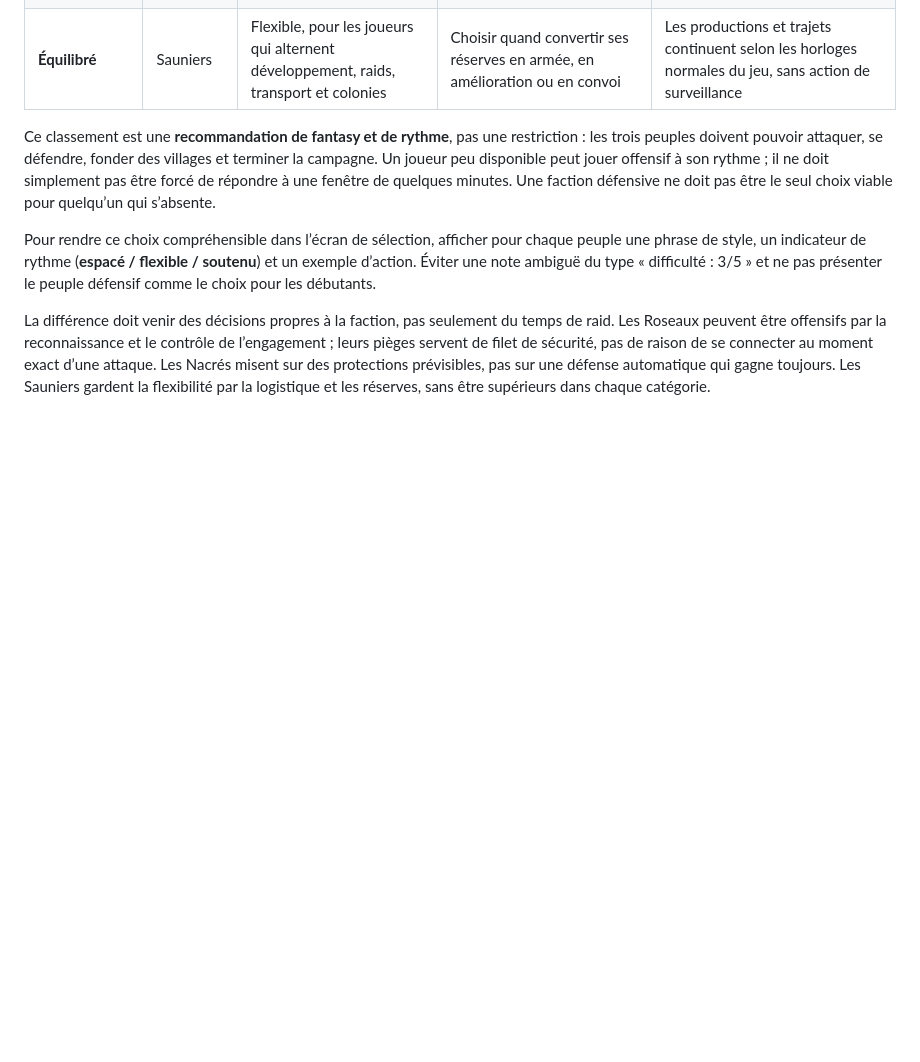
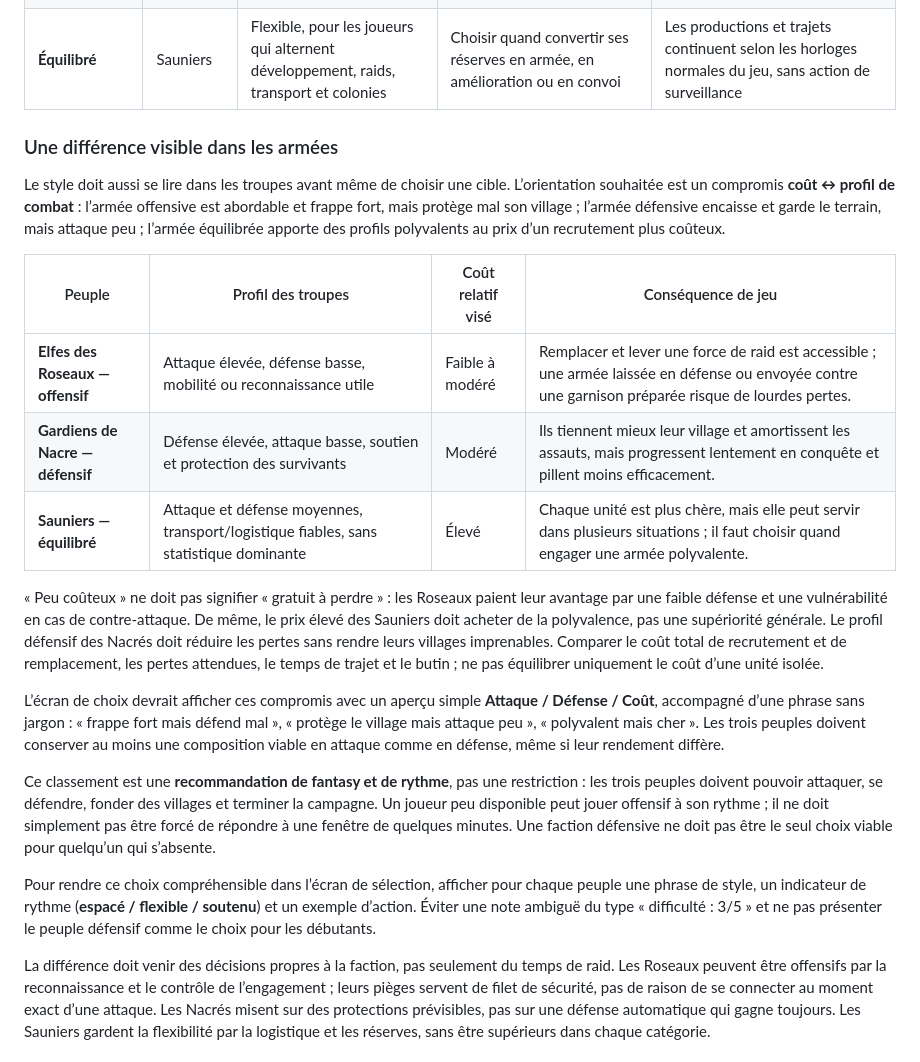
Before and after one commit to Gioovannii/Maree-dambre, a Markdown page: docs/ETUDE-IDENTITE-PEUPLES.md, the part around the change. Rendered like a GitHub page; blank space fills up the shorter version.

Commit message:
Define faction army cost and combat profiles

```diff
--- a/docs/ETUDE-IDENTITE-PEUPLES.md
+++ b/docs/ETUDE-IDENTITE-PEUPLES.md
@@ -34,6 +34,20 @@ Le choix initial doit permettre au joueur de répondre à deux questions simples
 | **Offensif** | Elfes des Roseaux | Soutenu, pour les joueurs qui aiment préparer plusieurs actions et choisir leurs fenêtres | Repérer une cible, choisir un chenal, lancer des raids rapides et exploiter une désorganisation temporaire | Les pièges déjà préparés fonctionnent automatiquement ; aucune défense ne demande une réaction en direct |
 | **Défensif** | Gardiens de Nacre | Espacé, pour les joueurs qui préfèrent préparer leur village et lire les rapports ensuite | Renforcer les barrières, répartir la garnison et décider quelles pertes éviter | Les protections chargées se déclenchent selon leurs règles visibles ; la récupération ne réclame pas de connexion immédiate |
 | **Équilibré** | Sauniers | Flexible, pour les joueurs qui alternent développement, raids, transport et colonies | Choisir quand convertir ses réserves en armée, en amélioration ou en convoi | Les productions et trajets continuent selon les horloges normales du jeu, sans action de surveillance |
+
+### Une différence visible dans les armées
+
+Le style doit aussi se lire dans les troupes avant même de choisir une cible. L’orientation souhaitée est un compromis **coût ↔ profil de combat** : l’armée offensive est abordable et frappe fort, mais protège mal son village ; l’armée défensive encaisse et garde le terrain, mais attaque peu ; l’armée équilibrée apporte des profils polyvalents au prix d’un recrutement plus coûteux.
+
+| Peuple | Profil des troupes | Coût relatif visé | Conséquence de jeu |
+| --- | --- | --- | --- |
+| **Elfes des Roseaux — offensif** | Attaque élevée, défense basse, mobilité ou reconnaissance utile | Faible à modéré | Remplacer et lever une force de raid est accessible ; une armée laissée en défense ou envoyée contre une garnison préparée risque de lourdes pertes. |
+| **Gardiens de Nacre — défensif** | Défense élevée, attaque basse, soutien et protection des survivants | Modéré | Ils tiennent mieux leur village et amortissent les assauts, mais progressent lentement en conquête et pillent moins efficacement. |
+| **Sauniers — équilibré** | Attaque et défense moyennes, transport/logistique fiables, sans statistique dominante | Élevé | Chaque unité est plus chère, mais elle peut servir dans plusieurs situations ; il faut choisir quand engager une armée polyvalente. |
+
+« Peu coûteux » ne doit pas signifier « gratuit à perdre » : les Roseaux paient leur avantage par une faible défense et une vulnérabilité en cas de contre-attaque. De même, le prix élevé des Sauniers doit acheter de la polyvalence, pas une supériorité générale. Le profil défensif des Nacrés doit réduire les pertes sans rendre leurs villages imprenables. Comparer le coût total de recrutement et de remplacement, les pertes attendues, le temps de trajet et le butin ; ne pas équilibrer uniquement le coût d’une unité isolée.
+
+L’écran de choix devrait afficher ces compromis avec un aperçu simple **Attaque / Défense / Coût**, accompagné d’une phrase sans jargon : « frappe fort mais défend mal », « protège le village mais attaque peu », « polyvalent mais cher ». Les trois peuples doivent conserver au moins une composition viable en attaque comme en défense, même si leur rendement diffère.
 
 Ce classement est une **recommandation de fantasy et de rythme**, pas une restriction : les trois peuples doivent pouvoir attaquer, se défendre, fonder des villages et terminer la campagne. Un joueur peu disponible peut jouer offensif à son rythme ; il ne doit simplement pas être forcé de répondre à une fenêtre de quelques minutes. Une faction défensive ne doit pas être le seul choix viable pour quelqu’un qui s’absente.
 
```
